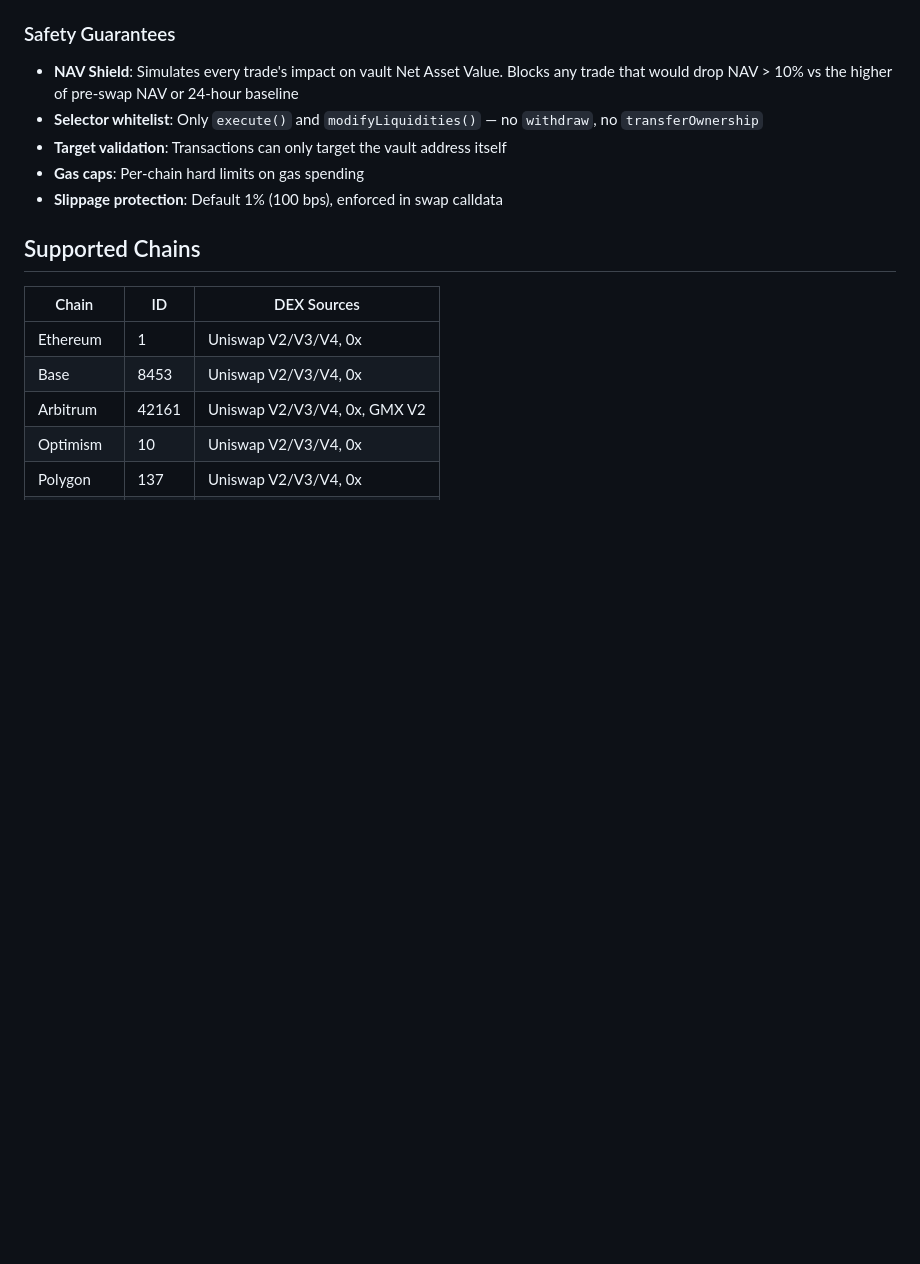
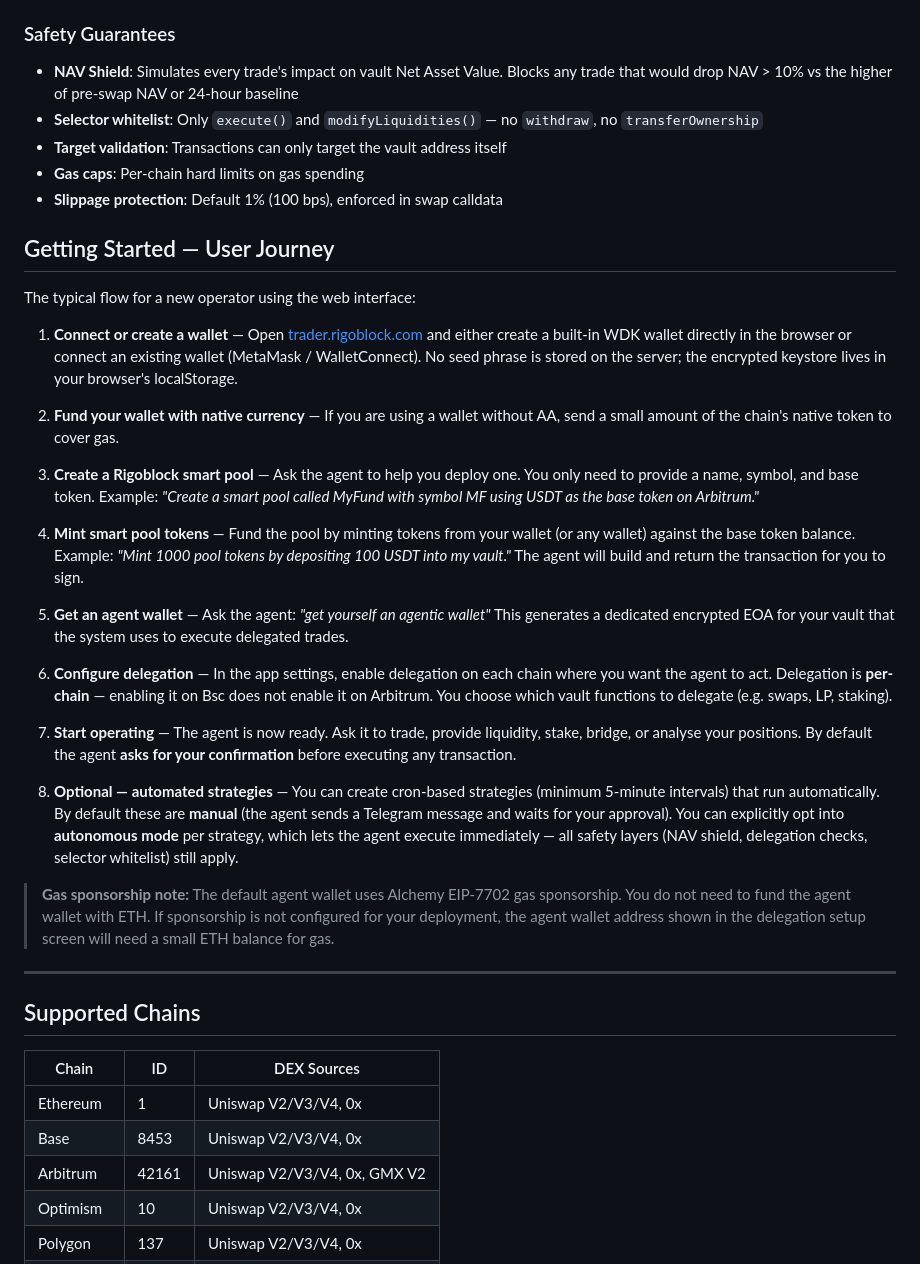
Before and after one commit to RigoBlock/agentic-operator, a Markdown page: README.md, the part around one of its changes. Rendered like a GitHub page; blank space fills up the shorter version.

Commit message:
add user journey and limitations in README.md

```diff
--- a/README.md
+++ b/README.md
@@ -65,6 +65,30 @@ This enables judges, evaluators, and new users to start trading immediately with
 - **Target validation**: Transactions can only target the vault address itself
 - **Gas caps**: Per-chain hard limits on gas spending
 - **Slippage protection**: Default 1% (100 bps), enforced in swap calldata
+
+## Getting Started — User Journey
+
+The typical flow for a new operator using the web interface:
+
+1. **Connect or create a wallet** — Open [trader.rigoblock.com](https://trader.rigoblock.com) and either create a built-in WDK wallet directly in the browser or connect an existing wallet (MetaMask / WalletConnect). No seed phrase is stored on the server; the encrypted keystore lives in your browser's localStorage.
+
+2. **Fund your wallet with native currency** — If you are using a wallet without AA, send a small amount of the chain's native token to cover gas.
+
+3. **Create a Rigoblock smart pool** — Ask the agent to help you deploy one. You only need to provide a name, symbol, and base token. Example: _"Create a smart pool called MyFund with symbol MF using USDT as the base token on Arbitrum."_
+
+4. **Mint smart pool tokens** — Fund the pool by minting tokens from your wallet (or any wallet) against the base token balance. Example: _"Mint 1000 pool tokens by depositing 100 USDT into my vault."_ The agent will build and return the transaction for you to sign.
+
+5. **Get an agent wallet** — Ask the agent: _"get yourself an agentic wallet"_ This generates a dedicated encrypted EOA for your vault that the system uses to execute delegated trades.
+
+6. **Configure delegation** — In the app settings, enable delegation on each chain where you want the agent to act. Delegation is **per-chain** — enabling it on Bsc does not enable it on Arbitrum. You choose which vault functions to delegate (e.g. swaps, LP, staking).
+
+7. **Start operating** — The agent is now ready. Ask it to trade, provide liquidity, stake, bridge, or analyse your positions. By default the agent **asks for your confirmation** before executing any transaction.
+
+8. **Optional — automated strategies** — You can create cron-based strategies (minimum 5-minute intervals) that run automatically. By default these are **manual** (the agent sends a Telegram message and waits for your approval). You can explicitly opt into **autonomous mode** per strategy, which lets the agent execute immediately — all safety layers (NAV shield, delegation checks, selector whitelist) still apply.
+
+> **Gas sponsorship note:** The default agent wallet uses Alchemy EIP-7702 gas sponsorship. You do not need to fund the agent wallet with ETH. If sponsorship is not configured for your deployment, the agent wallet address shown in the delegation setup screen will need a small ETH balance for gas.
+
+---
 
 ## Supported Chains
 
```
Also changed, not shown: other parts of README.md (+15 -0 lines).
